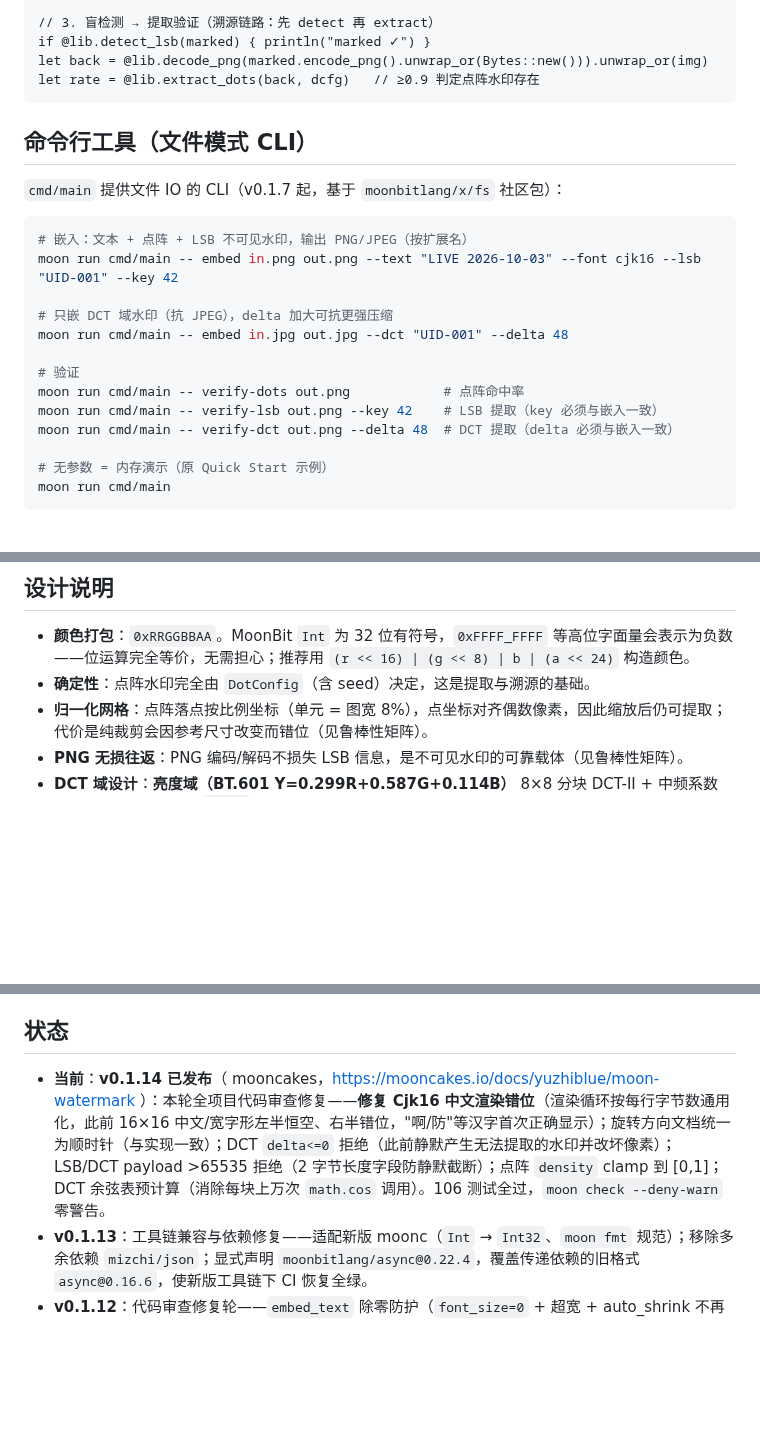
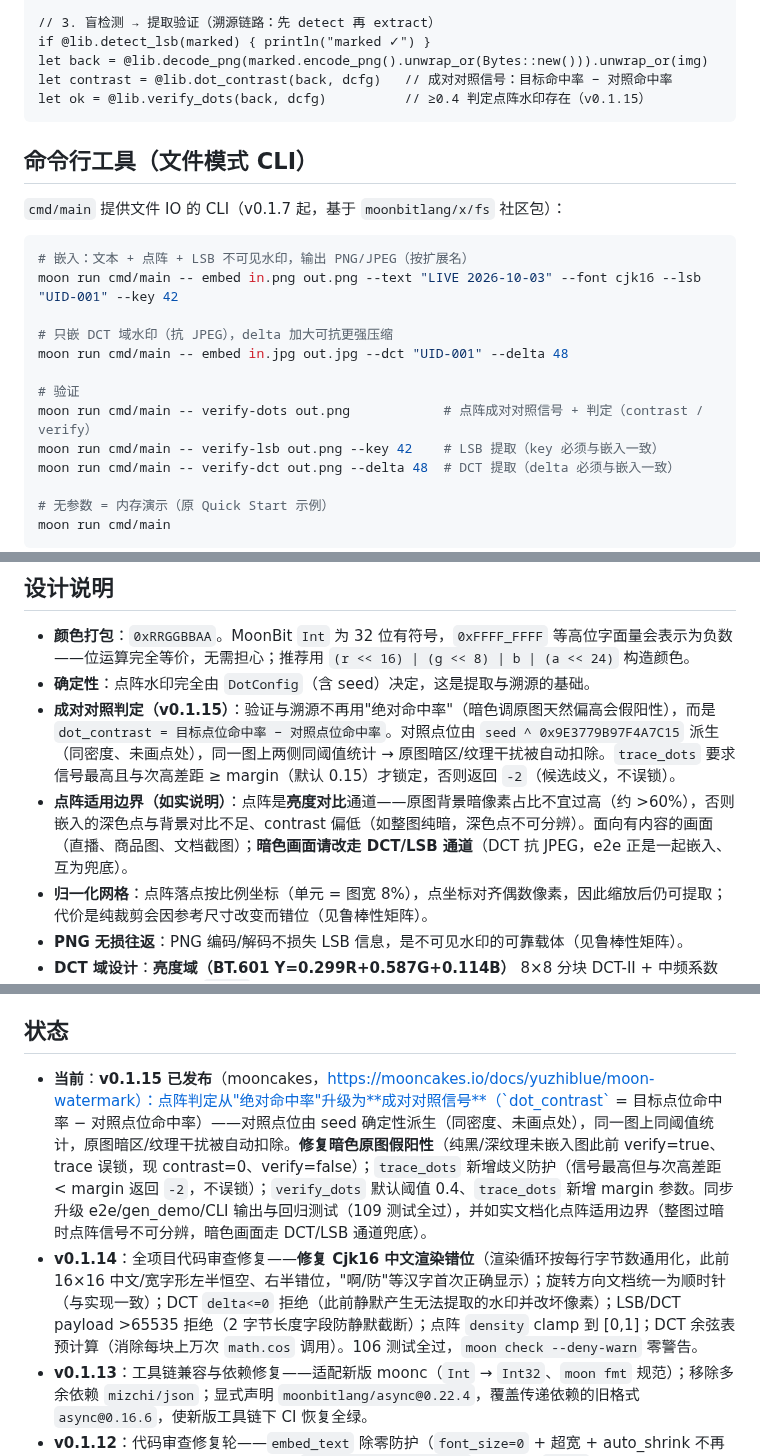
Before and after one commit to yuzhiblue/moon-watermark, a Markdown page: README.md, 3 parts joined by grey strips. Drawn GitHub-style; blank space fills up the shorter version.

````diff
--- a/README.md
+++ b/README.md
@@ -112,7 +113,8 @@ let marked = match img.embed_all(opts) {
 // 3. 盲检测 → 提取验证（溯源链路：先 detect 再 extract）
 if @lib.detect_lsb(marked) { println("marked ✓") }
 let back = @lib.decode_png(marked.encode_png().unwrap_or(Bytes::new())).unwrap_or(img)
-let rate = @lib.extract_dots(back, dcfg)   // ≥0.9 判定点阵水印存在
+let contrast = @lib.dot_contrast(back, dcfg)   // 成对对照信号：目标命中率 − 对照命中率
+let ok = @lib.verify_dots(back, dcfg)          // ≥0.4 判定点阵水印存在（v0.1.15）
 ```
 
 ## 命令行工具（文件模式 CLI）
@@ -127,7 +129,7 @@ moon run cmd/main -- embed in.png out.png --text "LIVE 2026-10-03" --font cjk16
 moon run cmd/main -- embed in.jpg out.jpg --dct "UID-001" --delta 48
 
 # 验证
-moon run cmd/main -- verify-dots out.png            # 点阵命中率
+moon run cmd/main -- verify-dots out.png            # 点阵成对对照信号 + 判定（contrast / verify）
 moon run cmd/main -- verify-lsb out.png --key 42    # LSB 提取（key 必须与嵌入一致）
 moon run cmd/main -- verify-dct out.png --delta 48  # DCT 提取（delta 必须与嵌入一致）
 
@@ -222,6 +224,8 @@ moon run cmd/bench -- 640 360 # 指定尺寸
 
 - **颜色打包**：`0xRRGGBBAA`。MoonBit `Int` 为 32 位有符号，`0xFFFF_FFFF` 等高位字面量会表示为负数——位运算完全等价，无需担心；推荐用 `(r << 16) | (g << 8) | b | (a << 24)` 构造颜色。
 - **确定性**：点阵水印完全由 `DotConfig`（含 seed）决定，这是提取与溯源的基础。
+- **成对对照判定（v0.1.15）**：验证与溯源不再用"绝对命中率"（暗色调原图天然偏高会假阳性），而是 `dot_contrast = 目标点位命中率 − 对照点位命中率`。对照点位由 `seed ^ 0x9E3779B97F4A7C15` 派生（同密度、未画点处），同一图上两侧同阈值统计 → 原图暗区/纹理干扰被自动扣除。`trace_dots` 要求信号最高且与次高差距 ≥ margin（默认 0.15）才锁定，否则返回 `-2`（候选歧义，不误锁）。
+- **点阵适用边界（如实说明）**：点阵是**亮度对比**通道——原图背景暗像素占比不宜过高（约 >60%），否则嵌入的深色点与背景对比不足、contrast 偏低（如整图纯暗，深色点不可分辨）。面向有内容的画面（直播、商品图、文档截图）；**暗色画面请改走 DCT/LSB 通道**（DCT 抗 JPEG，e2e 正是一起嵌入、互为兜底）。
 - **归一化网格**：点阵落点按比例坐标（单元 = 图宽 8%），点坐标对齐偶数像素，因此缩放后仍可提取；代价是纯裁剪会因参考尺寸改变而错位（见鲁棒性矩阵）。
 - **PNG 无损往返**：PNG 编码/解码不损失 LSB 信息，是不可见水印的可靠载体（见鲁棒性矩阵）。
 - **DCT 域设计**：**亮度域（BT.601 Y=0.299R+0.587G+0.114B）** 8×8 分块 DCT-II + 中频系数 (4,1) QIM 量化嵌入，`delta` 默认 24（越大越抗 JPEG、可见性略升）。亮度域与 JPEG 编码的 Y 分量一致，DCT 系数才能经受色度量化往返（在 G 通道嵌入会被 YCbCr 色度量化破坏——v0.1.7 起改为亮度域）。注意：**纯白/纯黑等饱和区域**的正扰动会被像素 clamp 截断（系数跌到 Δ/2 边界），鲁棒性弱——真实图像纹理区不受影响；若已知图片大面积饱和，调大 `delta` 或改用 LSB。
@@ -240,7 +244,8 @@ moon run cmd/bench -- 640 360 # 指定尺寸
 
 ## 状态
 
-- **当前**：**v0.1.14 已发布**（ mooncakes，https://mooncakes.io/docs/yuzhiblue/moon-watermark ）：本轮全项目代码审查修复——**修复 Cjk16 中文渲染错位**（渲染循环按每行字节数通用化，此前 16×16 中文/宽字形左半恒空、右半错位，"啊/防"等汉字首次正确显示）；旋转方向文档统一为顺时针（与实现一致）；DCT `delta<=0` 拒绝（此前静默产生无法提取的水印并改坏像素）；LSB/DCT payload >65535 拒绝（2 字节长度字段防静默截断）；点阵 `density` clamp 到 [0,1]；DCT 余弦表预计算（消除每块上万次 `math.cos` 调用）。106 测试全过，`moon check --deny-warn` 零警告。
+- **当前**：**v0.1.15 已发布**（mooncakes，https://mooncakes.io/docs/yuzhiblue/moon-watermark）：点阵判定从"绝对命中率"升级为**成对对照信号**（`dot_contrast` = 目标点位命中率 − 对照点位命中率）——对照点位由 seed 确定性派生（同密度、未画点处），同一图上同阈值统计，原图暗区/纹理干扰被自动扣除。**修复暗色原图假阳性**（纯黑/深纹理未嵌入图此前 verify=true、trace 误锁，现 contrast=0、verify=false）；`trace_dots` 新增歧义防护（信号最高但与次高差距 < margin 返回 `-2`，不误锁）；`verify_dots` 默认阈值 0.4、`trace_dots` 新增 margin 参数。同步升级 e2e/gen_demo/CLI 输出与回归测试（109 测试全过），并如实文档化点阵适用边界（整图过暗时点阵信号不可分辨，暗色画面走 DCT/LSB 通道兜底）。
+- **v0.1.14**：全项目代码审查修复——**修复 Cjk16 中文渲染错位**（渲染循环按每行字节数通用化，此前 16×16 中文/宽字形左半恒空、右半错位，"啊/防"等汉字首次正确显示）；旋转方向文档统一为顺时针（与实现一致）；DCT `delta<=0` 拒绝（此前静默产生无法提取的水印并改坏像素）；LSB/DCT payload >65535 拒绝（2 字节长度字段防静默截断）；点阵 `density` clamp 到 [0,1]；DCT 余弦表预计算（消除每块上万次 `math.cos` 调用）。106 测试全过，`moon check --deny-warn` 零警告。
 - **v0.1.13**：工具链兼容与依赖修复——适配新版 moonc（`Int` → `Int32`、`moon fmt` 规范）；移除多余依赖 `mizchi/json`；显式声明 `moonbitlang/async@0.22.4`，覆盖传递依赖的旧格式 `async@0.16.6`，使新版工具链下 CI 恢复全绿。
 - **v0.1.12**：代码审查修复轮——`embed_text` 除零防护（`font_size=0` + 超宽 + auto_shrink 不再崩溃）、CLI 文本水印失败显式警告、`TextConfig::with_font` 新增可选 `angle`（库外可设 45° 斜向水印）、LSB/DCT 重复逻辑合并（`lsb_shift` / `default_delta` / `block_origin` / `map_from_pairs`）、`RgbaImage::new` 字节填充提速；附带 Noto CJK（SIL OFL 1.1）许可全文与归属声明。
 
````
Also changed, not shown: other parts of README.md (+8 -7 lines), docs/demo/e2e_jpeg.jpg, docs/demo/e2e_watermarked.png, 7 other files.
